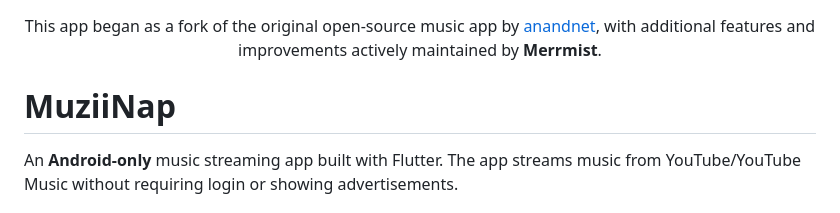
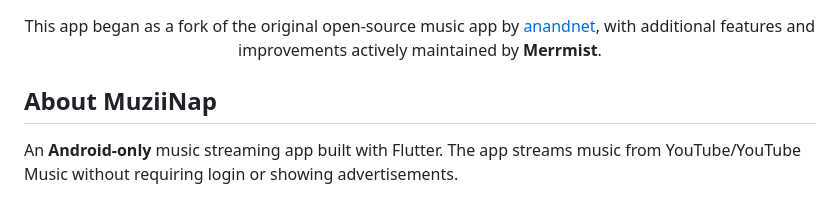
Before and after one commit to squiraldot/CoreMuzii, a Markdown page: README.md, the part around the change. GitHub-like rendering.

```diff
--- a/README.md
+++ b/README.md
@@ -6,7 +6,7 @@ This app began as a fork of the original open-source music app by [anandnet](htt
 </div>
 
 
-# MuziiNap
+## About MuziiNap
 
 An **Android-only** music streaming app built with Flutter. The app streams music from YouTube/YouTube Music without requiring login or showing advertisements.
 
```
Also changed, not shown: MuziiNap_Advanced_Equalizer_PRD.md (renamed from MDLovFi_Advanced_Equalizer_PRD.md, +12 -12 lines).
